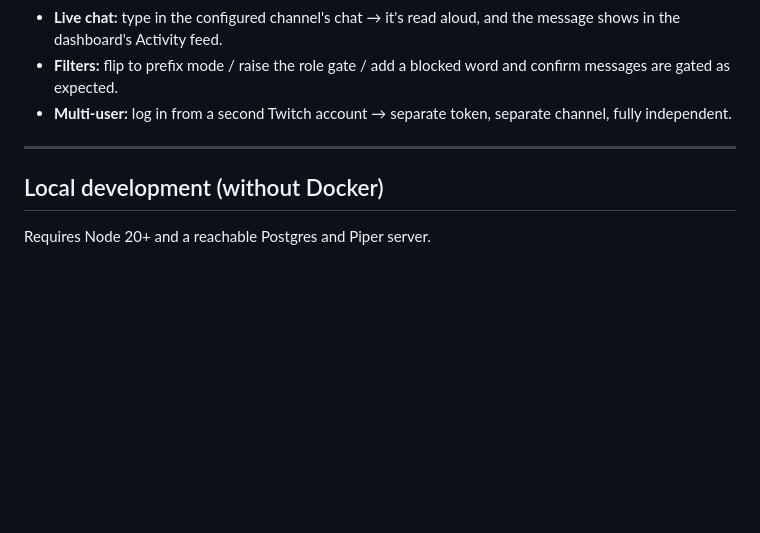
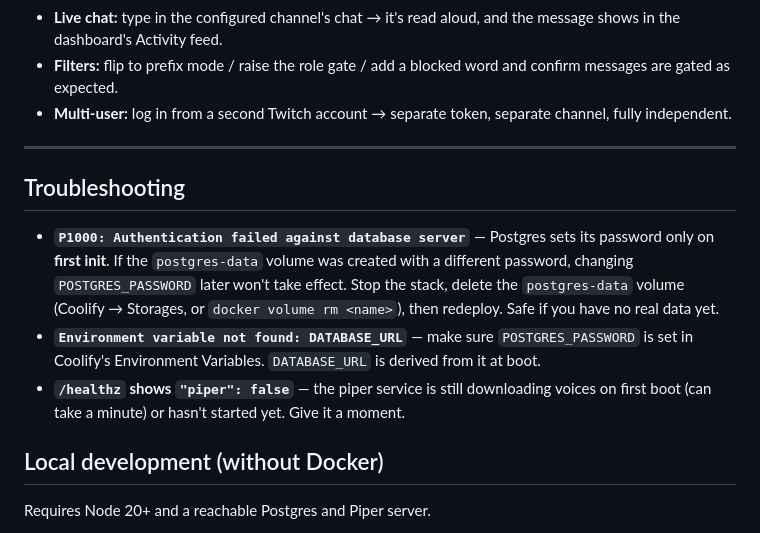
Before and after one commit to MrJaydos/Twitch-TTS, a Markdown page: README.md, the part around the change. Rendered like a GitHub page; blank space fills up the shorter version.

Commit message:
Docs: add troubleshooting (P1000 volume reset, DATABASE_URL, piper health)
Co-Authored-By: Claude Opus 4.8 <noreply@anthropic.com>

```diff
--- a/README.md
+++ b/README.md
@@ -157,6 +157,18 @@ The `piper` service downloads any that are missing on boot.
 
 ---
 
+## Troubleshooting
+
+- **`P1000: Authentication failed against database server`** — Postgres sets its
+  password only on **first init**. If the `postgres-data` volume was created with a
+  different password, changing `POSTGRES_PASSWORD` later won't take effect. Stop the
+  stack, delete the `postgres-data` volume (Coolify → Storages, or
+  `docker volume rm <name>`), then redeploy. Safe if you have no real data yet.
+- **`Environment variable not found: DATABASE_URL`** — make sure `POSTGRES_PASSWORD`
+  is set in Coolify's Environment Variables. `DATABASE_URL` is derived from it at boot.
+- **`/healthz` shows `"piper": false`** — the piper service is still downloading
+  voices on first boot (can take a minute) or hasn't started yet. Give it a moment.
+
 ## Local development (without Docker)
 
 Requires Node 20+ and a reachable Postgres and Piper server.
```
